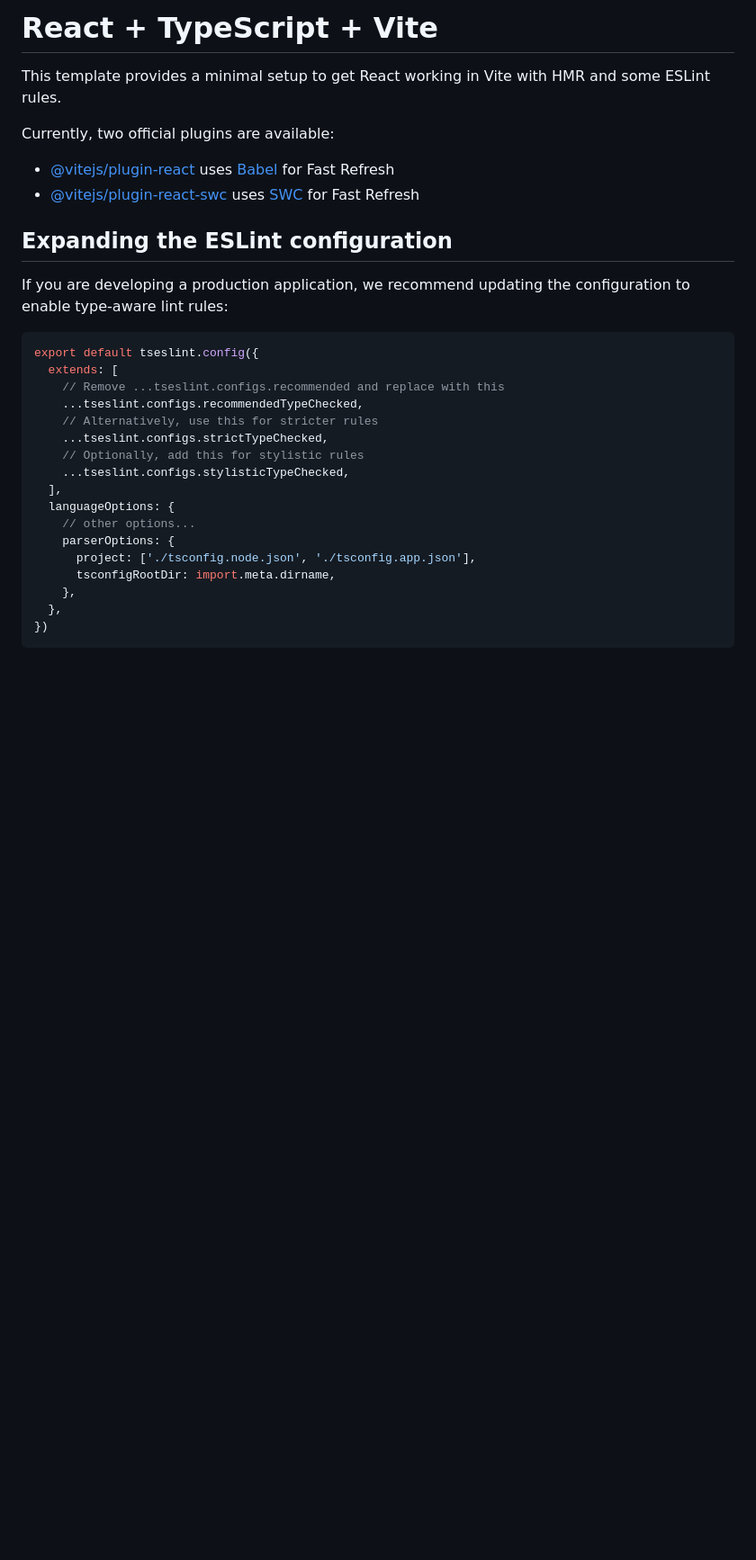
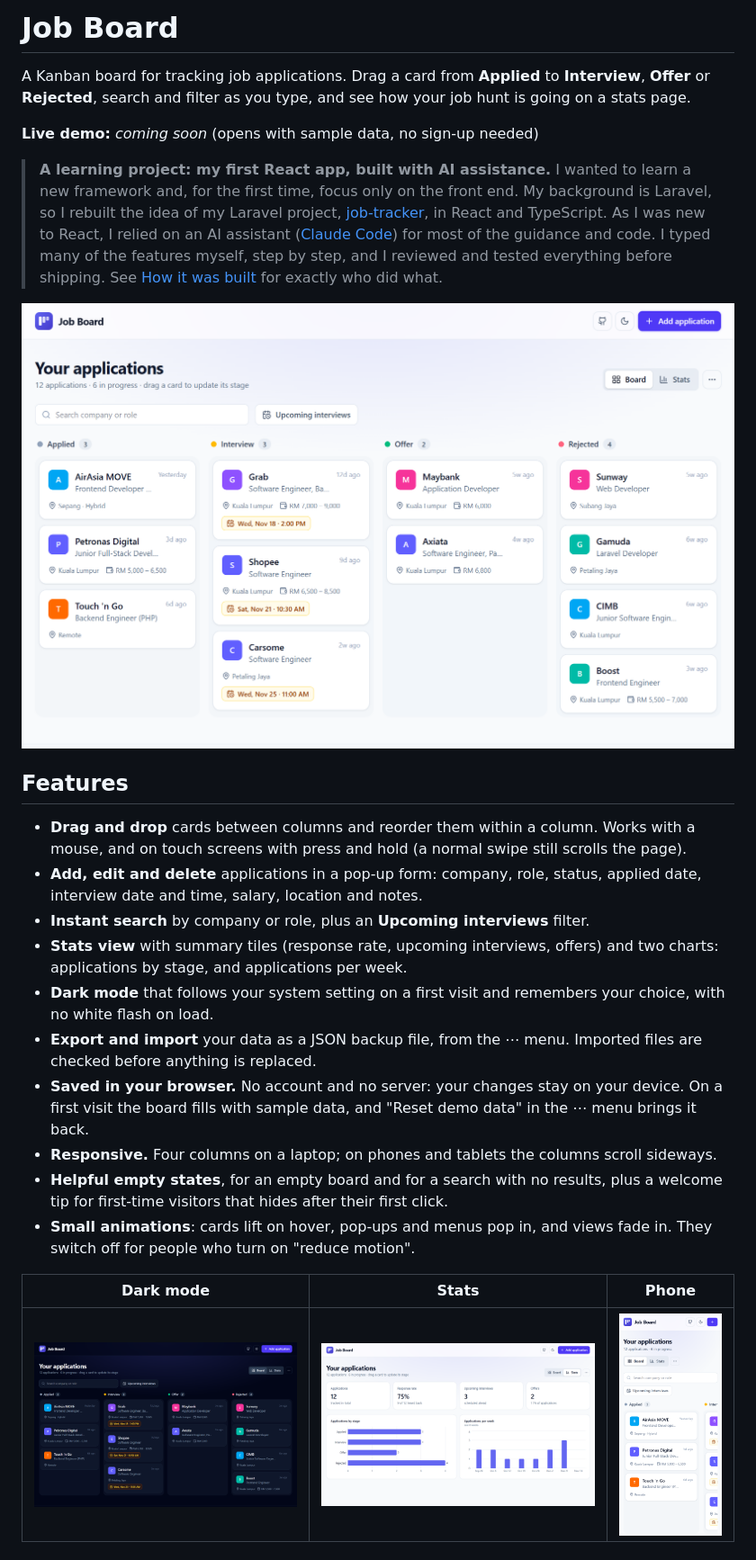
Before and after one commit to kishorekannan25/job-board, a Markdown page: README.md, the part around one of its changes. Shown at 90% size. GitHub-like rendering; pictures changed too: docs/screenshots/board-dark.png (added), docs/screenshots/board-light.png (added), docs/screenshots/phone.png (added); blank space fills up the shorter version.

Commit message:
docs: README with screenshots
Co-Authored-By: Claude Opus 5.5 <noreply@anthropic.com>

````diff
--- a/README.md
+++ b/README.md
@@ -1,31 +1,29 @@
-# React + TypeScript + Vite
+# Job Board
 
-This template provides a minimal setup to get React working in Vite with HMR and some ESLint rules.
+A Kanban board for tracking job applications. Drag a card from **Applied** to **Interview**, **Offer** or **Rejected**, search and filter as you type, and see how your job hunt is going on a stats page.
 
-Currently, two official plugins are available:
+**Live demo:** _coming soon_ (opens with sample data, no sign-up needed)
 
-- [@vitejs/plugin-react](https://github.com/vitejs/vite-plugin-react/blob/main/packages/plugin-react) uses [Babel](https://babeljs.io/) for Fast Refresh
-- [@vitejs/plugin-react-swc](https://github.com/vitejs/vite-plugin-react/blob/main/packages/plugin-react-swc) uses [SWC](https://swc.rs/) for Fast Refresh
+> **A learning project: my first React app, built with AI assistance.**
+> I wanted to learn a new framework and, for the first time, focus only on the front end. My background is Laravel, so I rebuilt the idea of my Laravel project, [job-tracker](https://github.com/kishorekannan25/job-tracker), in React and TypeScript.
+> As I was new to React, I relied on an AI assistant ([Claude Code](https://claude.com/claude-code)) for most of the guidance and code. I typed many of the features myself, step by step, and I reviewed and tested everything before shipping. See [How it was built](#how-it-was-built) for exactly who did what.
 
-## Expanding the ESLint configuration
+![The board in light mode](docs/screenshots/board-light.png)
 
-If you are developing a production application, we recommend updating the configuration to enable type-aware lint rules:
+## Features
 
-```js
-export default tseslint.config({
-  extends: [
-    // Remove ...tseslint.configs.recommended and replace with this
-    ...tseslint.configs.recommendedTypeChecked,
-    // Alternatively, use this for stricter rules
-    ...tseslint.configs.strictTypeChecked,
-    // Optionally, add this for stylistic rules
-    ...tseslint.configs.stylisticTypeChecked,
-  ],
-  languageOptions: {
-    // other options...
-    parserOptions: {
-      project: ['./tsconfig.node.json', './tsconfig.app.json'],
-      tsconfigRootDir: import.meta.dirname,
-    },
-  },
-})
+- **Drag and drop** cards between columns and reorder them within a column. Works with a mouse, and on touch screens with press and hold (a normal swipe still scrolls the page).
+- **Add, edit and delete** applications in a pop-up form: company, role, status, applied date, interview date and time, salary, location and notes.
+- **Instant search** by company or role, plus an **Upcoming interviews** filter.
+- **Stats view** with summary tiles (response rate, upcoming interviews, offers) and two charts: applications by stage, and applications per week.
+- **Dark mode** that follows your system setting on a first visit and remembers your choice, with no white flash on load.
+- **Export and import** your data as a JSON backup file, from the ⋯ menu. Imported files are checked before anything is replaced.
+- **Saved in your browser.** No account and no server: your changes stay on your device. On a first visit the board fills with sample data, and "Reset demo data" in the ⋯ menu brings it back.
+- **Responsive.** Four columns on a laptop; on phones and tablets the columns scroll sideways.
+- **Helpful empty states**, for an empty board and for a search with no results, plus a welcome tip for first-time visitors that hides after their first click.
+- **Small animations**: cards lift on hover, pop-ups and menus pop in, and views fade in. They switch off for people who turn on "reduce motion".
+
+| Dark mode | Stats | Phone |
+| --- | --- | --- |
+| ![Board in dark mode](docs/screenshots/board-dark.png) | ![Stats view](docs/screenshots/stats-light.png) | ![Board on a phone](docs/screenshots/phone.png) |
+
````
Also changed, not shown: other parts of README.md (+81 -19 lines).
